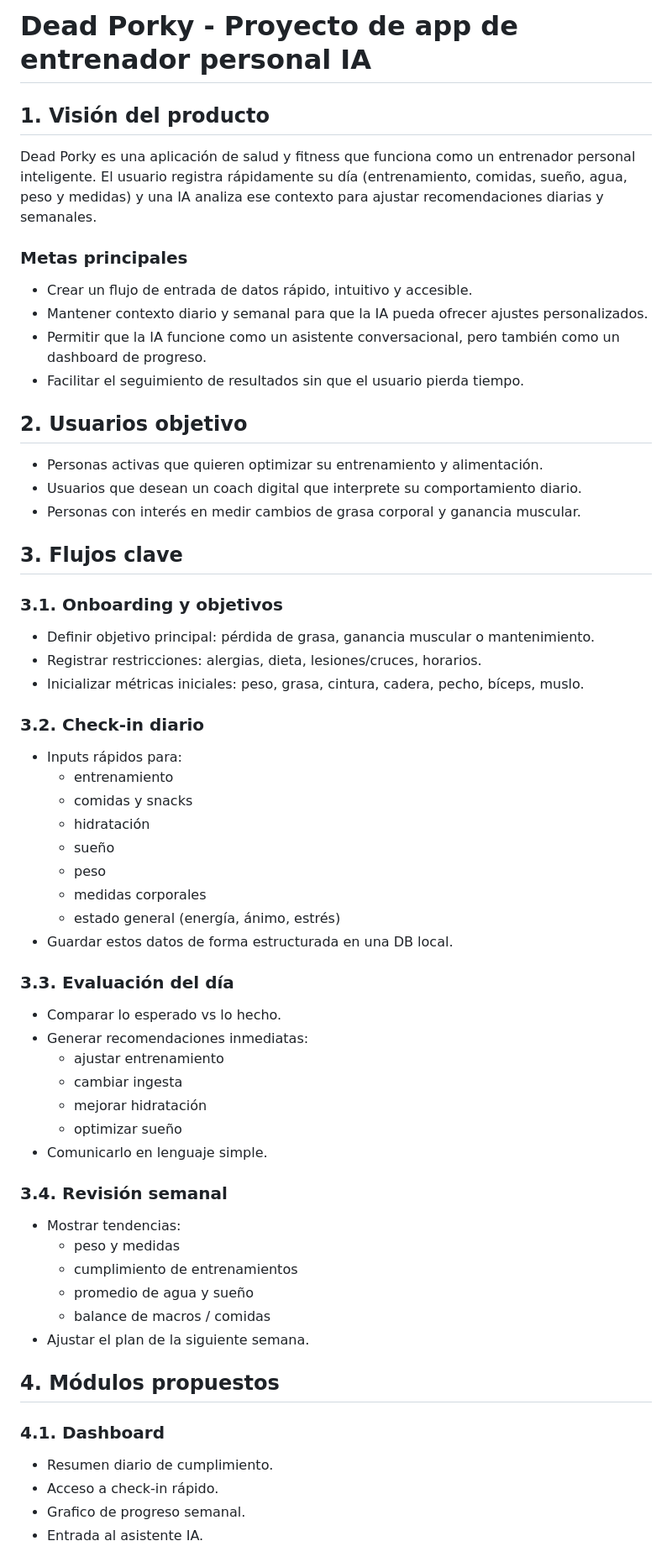
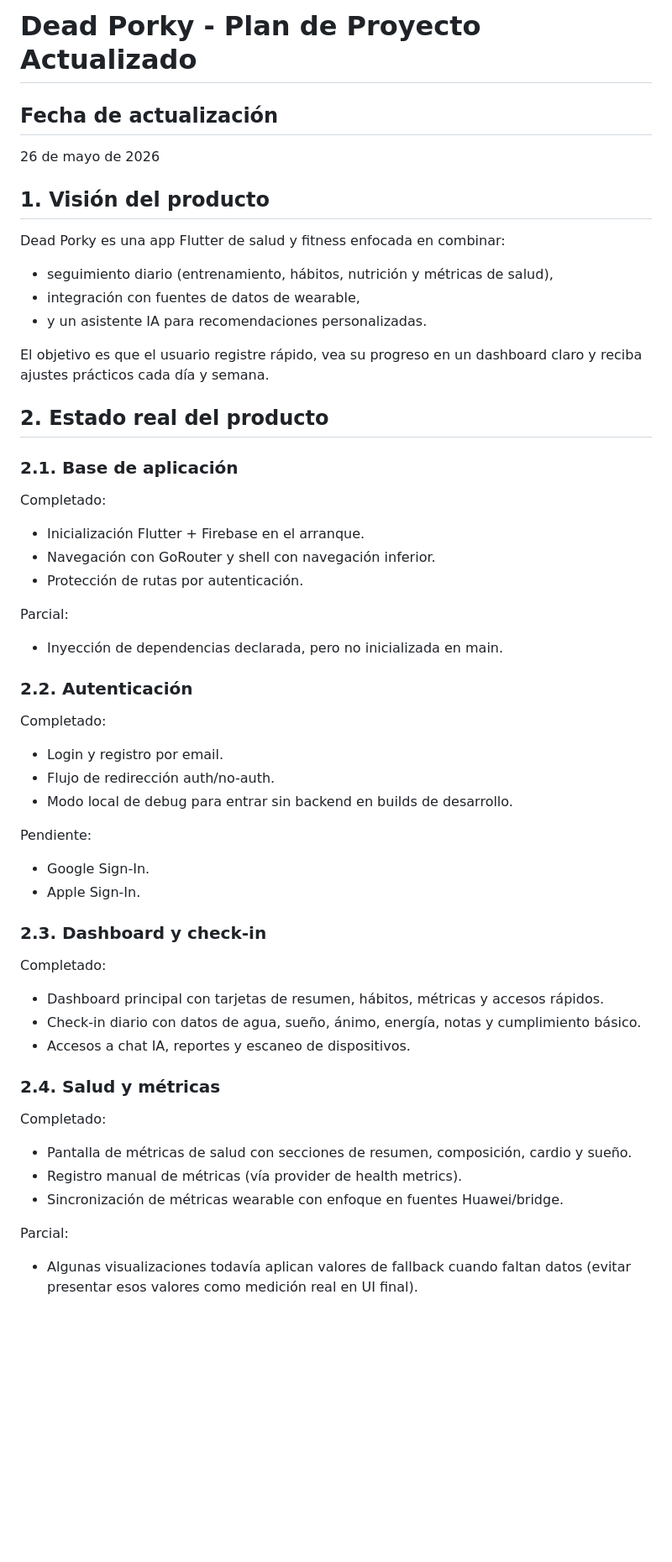
Before and after one commit to aalvag/dead-porky, a Markdown page: PROJECT_PLAN.md, the part around one of its changes. Shown at 84% size. Drawn GitHub-style; blank space fills up the shorter version.

```diff
--- a/PROJECT_PLAN.md
+++ b/PROJECT_PLAN.md
@@ -1,59 +1,49 @@
-# Dead Porky - Proyecto de app de entrenador personal IA
+# Dead Porky - Plan de Proyecto Actualizado
+
+## Fecha de actualización
+26 de mayo de 2026
 
 ## 1. Visión del producto
-Dead Porky es una aplicación de salud y fitness que funciona como un entrenador personal inteligente. El usuario registra rápidamente su día (entrenamiento, comidas, sueño, agua, peso y medidas) y una IA analiza ese contexto para ajustar recomendaciones diarias y semanales.
+Dead Porky es una app Flutter de salud y fitness enfocada en combinar:
+- seguimiento diario (entrenamiento, hábitos, nutrición y métricas de salud),
+- integración con fuentes de datos de wearable,
+- y un asistente IA para recomendaciones personalizadas.
 
-### Metas principales
-- Crear un flujo de entrada de datos rápido, intuitivo y accesible.
-- Mantener contexto diario y semanal para que la IA pueda ofrecer ajustes personalizados.
-- Permitir que la IA funcione como un asistente conversacional, pero también como un dashboard de progreso.
-- Facilitar el seguimiento de resultados sin que el usuario pierda tiempo.
+El objetivo es que el usuario registre rápido, vea su progreso en un dashboard claro y reciba ajustes prácticos cada día y semana.
 
-## 2. Usuarios objetivo
-- Personas activas que quieren optimizar su entrenamiento y alimentación.
-- Usuarios que desean un coach digital que interprete su comportamiento diario.
-- Personas con interés en medir cambios de grasa corporal y ganancia muscular.
+## 2. Estado real del producto
 
-## 3. Flujos clave
+### 2.1. Base de aplicación
+Completado:
+- Inicialización Flutter + Firebase en el arranque.
+- Navegación con GoRouter y shell con navegación inferior.
+- Protección de rutas por autenticación.
 
-### 3.1. Onboarding y objetivos
-- Definir objetivo principal: pérdida de grasa, ganancia muscular o mantenimiento.
-- Registrar restricciones: alergias, dieta, lesiones/cruces, horarios.
-- Inicializar métricas iniciales: peso, grasa, cintura, cadera, pecho, bíceps, muslo.
+Parcial:
+- Inyección de dependencias declarada, pero no inicializada en main.
 
-### 3.2. Check-in diario
-- Inputs rápidos para:
-  - entrenamiento
-  - comidas y snacks
-  - hidratación
-  - sueño
-  - peso
-  - medidas corporales
-  - estado general (energía, ánimo, estrés)
-- Guardar estos datos de forma estructurada en una DB local.
+### 2.2. Autenticación
+Completado:
+- Login y registro por email.
+- Flujo de redirección auth/no-auth.
+- Modo local de debug para entrar sin backend en builds de desarrollo.
 
-### 3.3. Evaluación del día
-- Comparar lo esperado vs lo hecho.
-- Generar recomendaciones inmediatas:
-  - ajustar entrenamiento
-  - cambiar ingesta
-  - mejorar hidratación
-  - optimizar sueño
-- Comunicarlo en lenguaje simple.
+Pendiente:
+- Google Sign-In.
+- Apple Sign-In.
 
-### 3.4. Revisión semanal
-- Mostrar tendencias:
-  - peso y medidas
-  - cumplimiento de entrenamientos
-  - promedio de agua y sueño
-  - balance de macros / comidas
-- Ajustar el plan de la siguiente semana.
+### 2.3. Dashboard y check-in
+Completado:
+- Dashboard principal con tarjetas de resumen, hábitos, métricas y accesos rápidos.
+- Check-in diario con datos de agua, sueño, ánimo, energía, notas y cumplimiento básico.
+- Accesos a chat IA, reportes y escaneo de dispositivos.
 
-## 4. Módulos propuestos
+### 2.4. Salud y métricas
+Completado:
+- Pantalla de métricas de salud con secciones de resumen, composición, cardio y sueño.
+- Registro manual de métricas (vía provider de health metrics).
+- Sincronización de métricas wearable con enfoque en fuentes Huawei/bridge.
 
-### 4.1. Dashboard
-- Resumen diario de cumplimiento.
-- Acceso a check-in rápido.
-- Grafico de progreso semanal.
-- Entrada al asistente IA.
+Parcial:
+- Algunas visualizaciones todavía aplican valores de fallback cuando faltan datos (evitar presentar esos valores como medición real en UI final).
 
```
Also changed, not shown: other parts of PROJECT_PLAN.md (+106 -74 lines).
